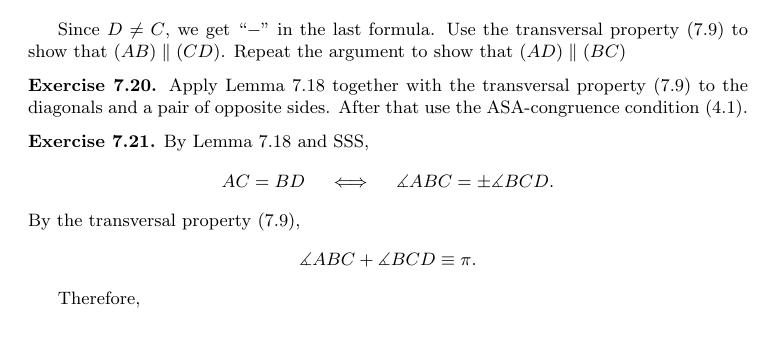
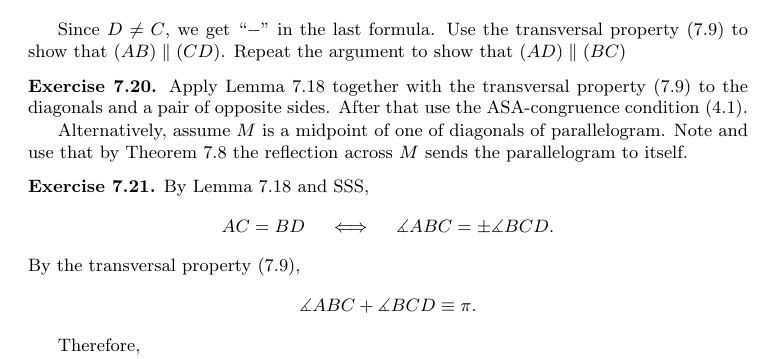
Before and after one commit to anton-petrunin/birkhoff, a LaTeX book (all-lectures.tex, which reads hints.tex): part of page 180 of 200, cut so that both start at the same text, the shorter picture padded with empty space. Compiled offline with pdfLaTeX.

Commit message:
+another solution of 7.20

```diff
--- a/hints.tex
+++ b/hints.tex
@@ -647,6 +647,9 @@ Use the transversal property (\ref{thm:parallel-2}) to show that $(AB)\parallel
 Apply Lemma~\ref{lem:parallelogram} together with
 the transversal property (\ref{thm:parallel-2}) to the diagonals and a pair of opposite sides.
 After that use the ASA-congruence condition (\ref{thm:ASA}).
+
+Alternatively, assume $M$ is a midpoint of one of diagonals of parallelogram.
+Note and use that by Theorem~\ref{thm:parallel-point-reflection} the reflection across $M$ sends the parallelogram to itself.
 
 \parbf{Exercise~\ref{ex:rectangle}.}
 By Lemma~\ref{lem:parallelogram} and SSS,
```
